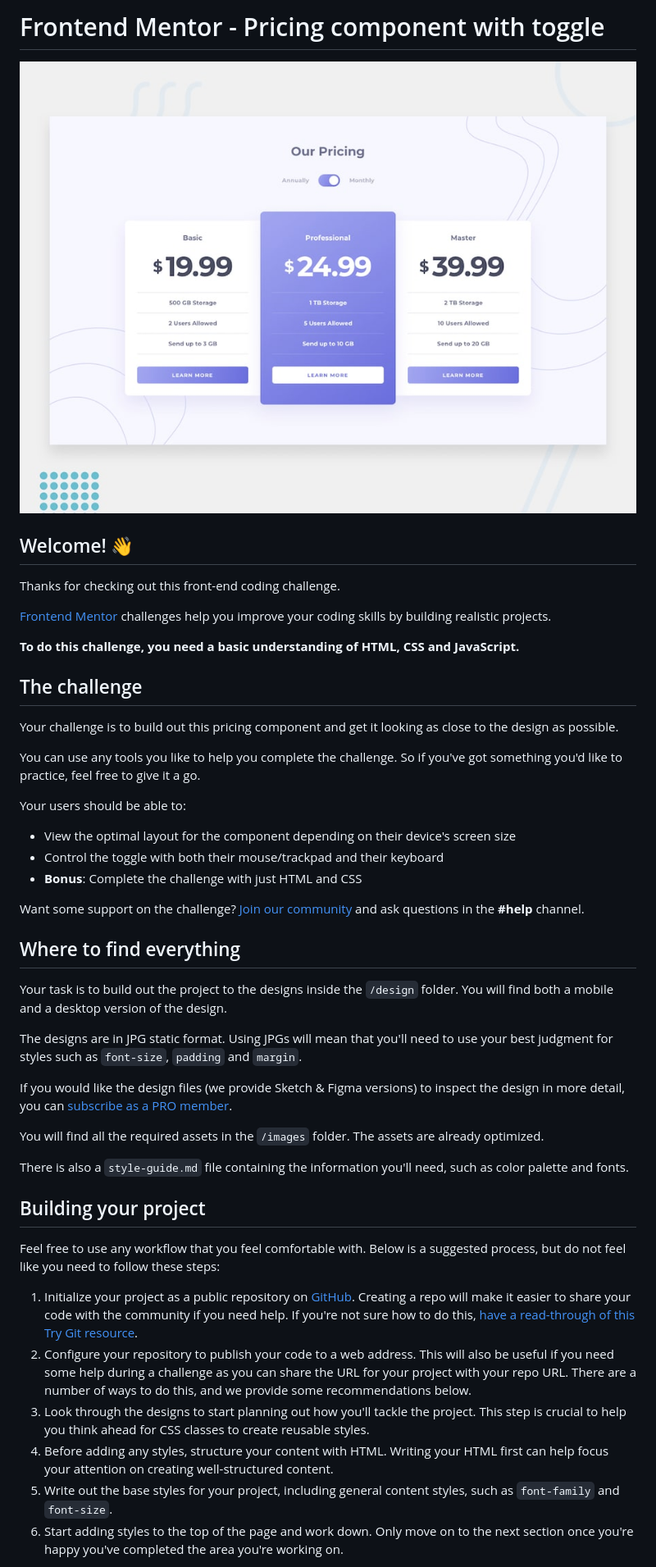
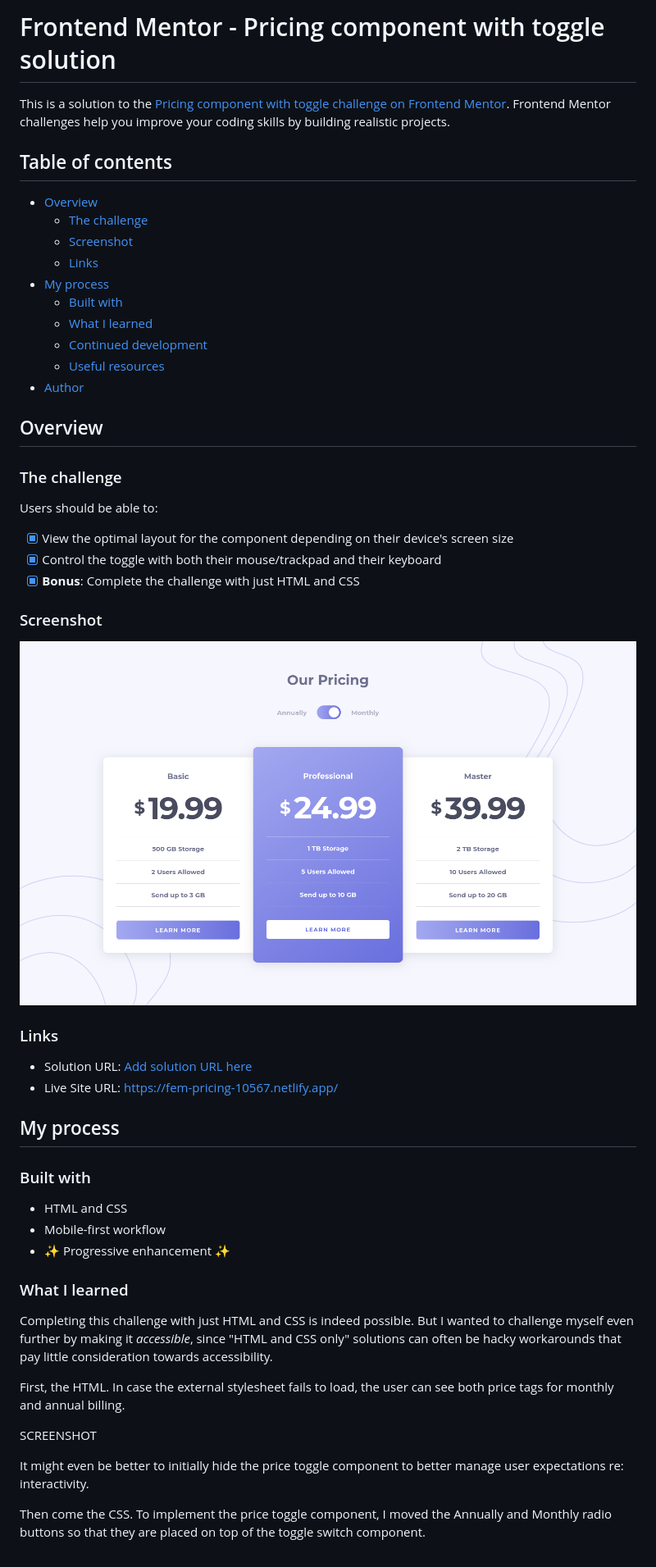
Before and after one commit to joshjavier/pricing-component-with-toggle, a Markdown page: README.md, the part around the change printed below. Shown: that part at 82% size. Drawn GitHub-style; pictures changed too: docs/screenshot.png (added).

```diff
--- a/README.md
+++ b/README.md
@@ -1,49 +1,56 @@
-# Frontend Mentor - Pricing component with toggle
+# Frontend Mentor - Pricing component with toggle solution
 
-![Design preview for the Pricing component with toggle coding challenge](./design/desktop-preview.jpg)
+This is a solution to the [Pricing component with toggle challenge on Frontend Mentor](https://www.frontendmentor.io/challenges/pricing-component-with-toggle-8vPwRMIC). Frontend Mentor challenges help you improve your coding skills by building realistic projects.
 
-## Welcome! 👋
+## Table of contents
 
-Thanks for checking out this front-end coding challenge.
+- [Overview](#overview)
+  - [The challenge](#the-challenge)
+  - [Screenshot](#screenshot)
+  - [Links](#links)
+- [My process](#my-process)
+  - [Built with](#built-with)
+  - [What I learned](#what-i-learned)
+  - [Continued development](#continued-development)
+  - [Useful resources](#useful-resources)
+- [Author](#author)
 
-[Frontend Mentor](https://www.frontendmentor.io) challenges help you improve your coding skills by building realistic projects.
+## Overview
 
-**To do this challenge, you need a basic understanding of HTML, CSS and JavaScript.**
+### The challenge
 
-## The challenge
+Users should be able to:
 
-Your challenge is to build out this pricing component and get it looking as close to the design as possible.
+- [x] View the optimal layout for the component depending on their device's screen size
+- [x] Control the toggle with both their mouse/trackpad and their keyboard
+- [x] **Bonus**: Complete the challenge with just HTML and CSS
 
-You can use any tools you like to help you complete the challenge. So if you've got something you'd like to practice, feel free to give it a go.
+### Screenshot
 
-Your users should be able to:
+![](./docs/screenshot.png)
 
-- View the optimal layout for the component depending on their device's screen size
-- Control the toggle with both their mouse/trackpad and their keyboard
-- **Bonus**: Complete the challenge with just HTML and CSS
+### Links
 
-Want some support on the challenge? [Join our community](https://www.frontendmentor.io/community) and ask questions in the **#help** channel.
+- Solution URL: [Add solution URL here](https://your-solution-url.com)
+- Live Site URL: https://fem-pricing-10567.netlify.app/
 
-## Where to find everything
+## My process
 
-Your task is to build out the project to the designs inside the `/design` folder. You will find both a mobile and a desktop version of the design.
+### Built with
 
-The designs are in JPG static format. Using JPGs will mean that you'll need to use your best judgment for styles such as `font-size`, `padding` and `margin`.
+- HTML and CSS
+- Mobile-first workflow
+- ✨ Progressive enhancement ✨
 
-If you would like the design files (we provide Sketch & Figma versions) to inspect the design in more detail, you can [subscribe as a PRO member](https://www.frontendmentor.io/pro).
+### What I learned
 
-You will find all the required assets in the `/images` folder. The assets are already optimized.
+Completing this challenge with just HTML and CSS is indeed possible. But I wanted to challenge myself even further by making it *accessible*, since "HTML and CSS only" solutions can often be hacky workarounds that pay little consideration towards accessibility.
 
-There is also a `style-guide.md` file containing the information you'll need, such as color palette and fonts.
+First, the HTML. In case the external stylesheet fails to load, the user can see both price tags for monthly and annual billing.
 
-## Building your project
+SCREENSHOT
 
-Feel free to use any workflow that you feel comfortable with. Below is a suggested process, but do not feel like you need to follow these steps:
+It might even be better to initially hide the price toggle component to better manage user expectations re: interactivity.
 
-1. Initialize your project as a public repository on [GitHub](https://github.com/). Creating a repo will make it easier to share your code with the community if you need help. If you're not sure how to do this, [have a read-through of this Try Git resource](https://try.github.io/).
-2. Configure your repository to publish your code to a web address. This will also be useful if you need some help during a challenge as you can share the URL for your project with your repo URL. There are a number of ways to do this, and we provide some recommendations below.
-3. Look through the designs to start planning out how you'll tackle the project. This step is crucial to help you think ahead for CSS classes to create reusable styles.
-4. Before adding any styles, structure your content with HTML. Writing your HTML first can help focus your attention on creating well-structured content.
-5. Write out the base styles for your project, including general content styles, such as `font-family` and `font-size`.
-6. Start adding styles to the top of the page and work down. Only move on to the next section once you're happy you've completed the area you're working on.
+Then come the CSS. To implement the price toggle component, I moved the Annually and Monthly radio buttons so that they are placed on top of the toggle switch component.
 
```
Also changed, not shown: other parts of README.md (+11 -33 lines), README-template.md (deleted, +0 -112 lines).
